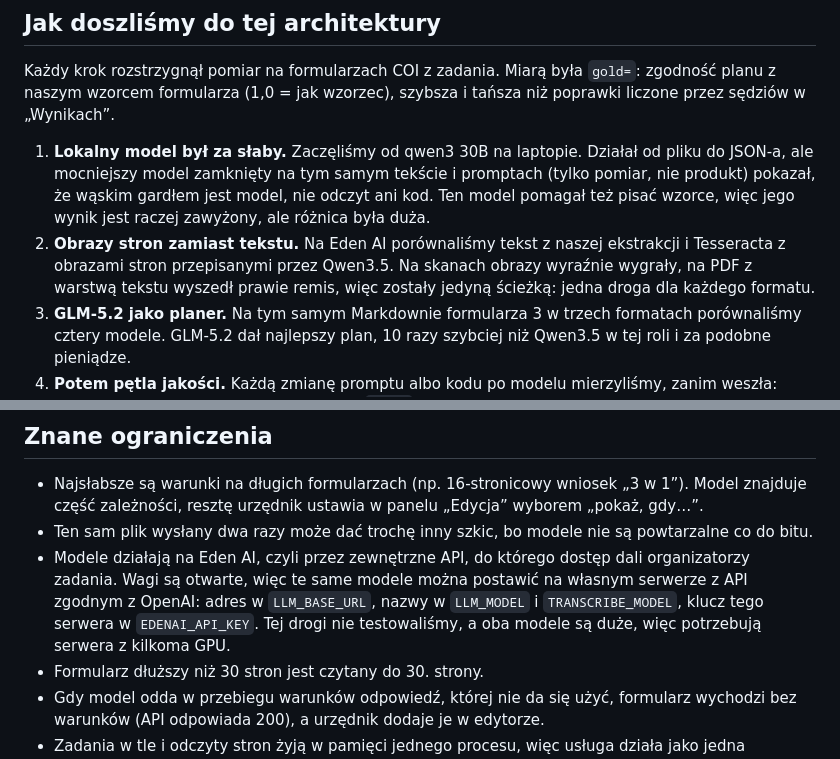
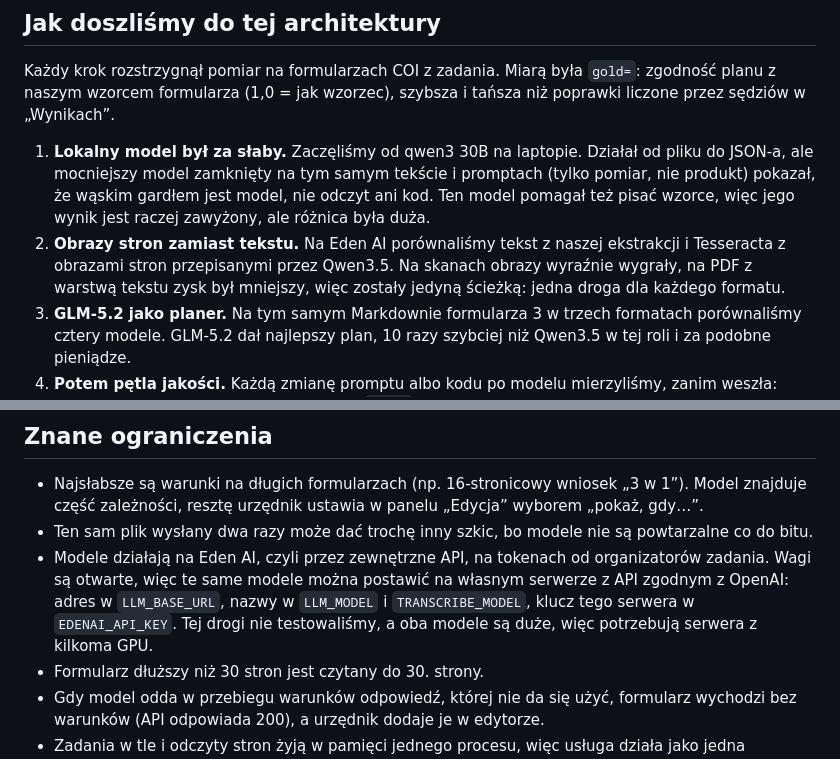
Before and after one commit to Pawel-Kica/coi-formularze, a Markdown page: README.md, 2 parts joined by grey strips. GitHub-like rendering.

```diff
--- a/README.md
+++ b/README.md
@@ -275,7 +280,7 @@ Każdy błąd to JSON z polem `detail`, zwykle `{"detail": "opis po polsku"}`.
 
 Każdy krok rozstrzygnął pomiar na formularzach COI z zadania. Miarą była `gold=`: zgodność planu z naszym wzorcem formularza (1,0 = jak wzorzec), szybsza i tańsza niż poprawki liczone przez sędziów w „Wynikach”.
 1. **Lokalny model był za słaby.** Zaczęliśmy od qwen3 30B na laptopie. Działał od pliku do JSON-a, ale mocniejszy model zamknięty na tym samym tekście i promptach (tylko pomiar, nie produkt) pokazał, że wąskim gardłem jest model, nie odczyt ani kod. Ten model pomagał też pisać wzorce, więc jego wynik jest raczej zawyżony, ale różnica była duża.
-2. **Obrazy stron zamiast tekstu.** Na Eden AI porównaliśmy tekst z naszej ekstrakcji i Tesseracta z obrazami stron przepisanymi przez Qwen3.5. Na skanach obrazy wyraźnie wygrały, na PDF z warstwą tekstu wyszedł prawie remis, więc zostały jedyną ścieżką: jedna droga dla każdego formatu.
+2. **Obrazy stron zamiast tekstu.** Na Eden AI porównaliśmy tekst z naszej ekstrakcji i Tesseracta z obrazami stron przepisanymi przez Qwen3.5. Na skanach obrazy wyraźnie wygrały, na PDF z warstwą tekstu zysk był mniejszy, więc zostały jedyną ścieżką: jedna droga dla każdego formatu.
 3. **GLM-5.2 jako planer.** Na tym samym Markdownie formularza 3 w trzech formatach porównaliśmy cztery modele. GLM-5.2 dał najlepszy plan, 10 razy szybciej niż Qwen3.5 w tej roli i za podobne pieniądze.
 4. **Potem pętla jakości.** Każdą zmianę promptu albo kodu po modelu mierzyliśmy, zanim weszła: najpierw zgodnością z naszym wzorcem (`gold=`), w końcowej fazie także liczbą poprawek urzędnika. Problemów z regułami COI nie mogło przybyć.
 
@@ -296,7 +301,7 @@ Tabele, czasy, koszty i odrzucone pomysły są w [docs/historia.md](docs/histori
 
 - Najsłabsze są warunki na długich formularzach (np. 16-stronicowy wniosek „3 w 1”). Model znajduje część zależności, resztę urzędnik ustawia w panelu „Edycja” wyborem „pokaż, gdy…”.
 - Ten sam plik wysłany dwa razy może dać trochę inny szkic, bo modele nie są powtarzalne co do bitu.
-- Modele działają na Eden AI, czyli przez zewnętrzne API, do którego dostęp dali organizatorzy zadania. Wagi są otwarte, więc te same modele można postawić na własnym serwerze z API zgodnym z OpenAI: adres w `LLM_BASE_URL`, nazwy w `LLM_MODEL` i `TRANSCRIBE_MODEL`, klucz tego serwera w `EDENAI_API_KEY`. Tej drogi nie testowaliśmy, a oba modele są duże, więc potrzebują serwera z kilkoma GPU.
+- Modele działają na Eden AI, czyli przez zewnętrzne API, na tokenach od organizatorów zadania. Wagi są otwarte, więc te same modele można postawić na własnym serwerze z API zgodnym z OpenAI: adres w `LLM_BASE_URL`, nazwy w `LLM_MODEL` i `TRANSCRIBE_MODEL`, klucz tego serwera w `EDENAI_API_KEY`. Tej drogi nie testowaliśmy, a oba modele są duże, więc potrzebują serwera z kilkoma GPU.
 - Formularz dłuższy niż 30 stron jest czytany do 30. strony.
 - Gdy model odda w przebiegu warunków odpowiedź, której nie da się użyć, formularz wychodzi bez warunków (API odpowiada 200), a urzędnik dodaje je w edytorze.
 - Zadania w tle i odczyty stron żyją w pamięci jednego procesu, więc usługa działa jako jedna instancja. Kilka instancji za load balancerem wymagałoby wspólnej kolejki zadań.
```
Also changed, not shown: other parts of README.md (+9 -4 lines), docs/img/odczyt.png, 1 other file.
